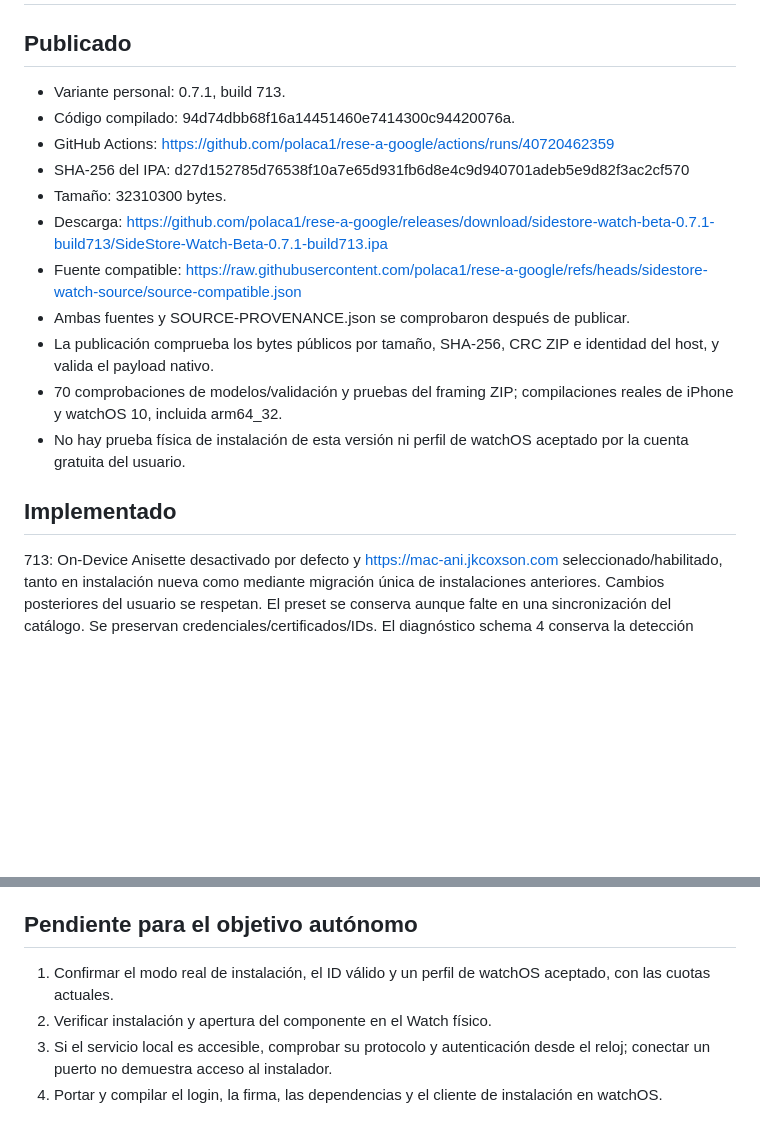
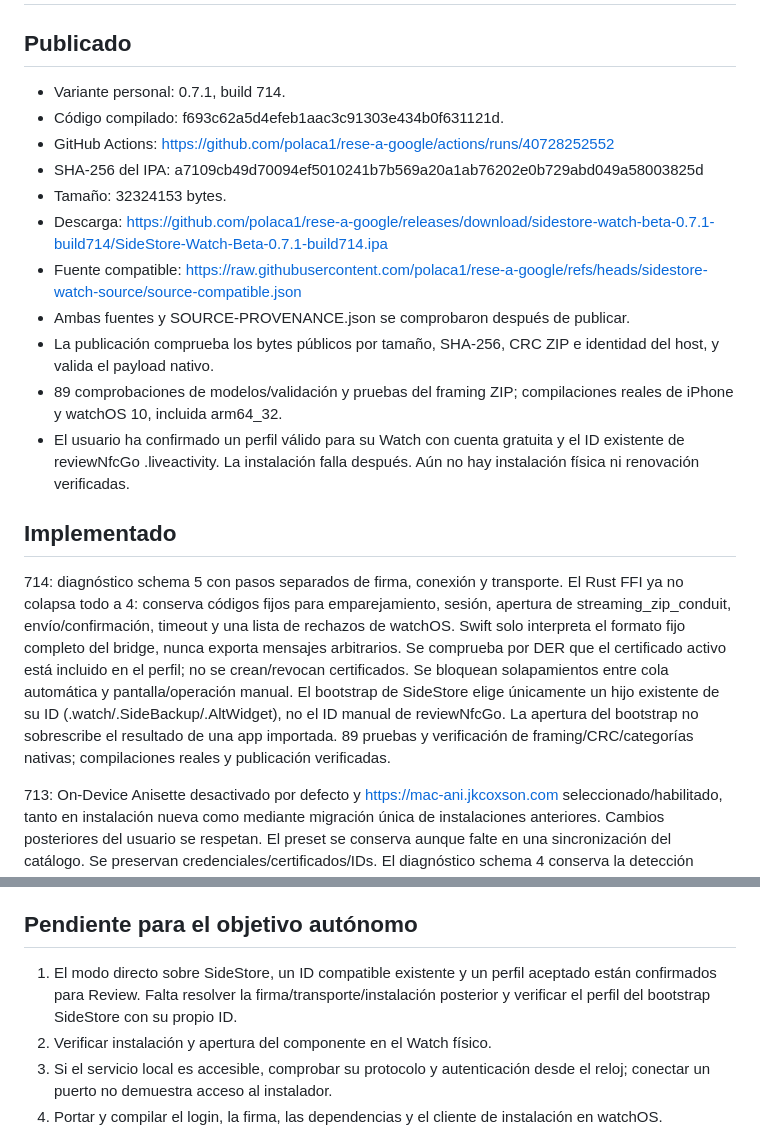
Before and after one commit to polaca1/rese-a-google, a Markdown page: watch-beta/STATUS.md, 2 parts joined by grey strips. Drawn GitHub-style; blank space fills up the shorter version.

Commit message:
Record verified 714 release, accepted physical Watch profile and pending installation diagnostic [skip ci]

```diff
--- a/watch-beta/STATUS.md
+++ b/watch-beta/STATUS.md
@@ -2,19 +2,21 @@
 
 ## Publicado
 
-- Variante personal: 0.7.1, build 713.
-- Código compilado: 94d74dbb68f16a14451460e7414300c94420076a.
-- GitHub Actions: https://github.com/polaca1/rese-a-google/actions/runs/40720462359
-- SHA-256 del IPA: d27d152785d76538f10a7e65d931fb6d8e4c9d940701adeb5e9d82f3ac2cf570
-- Tamaño: 32310300 bytes.
-- Descarga: https://github.com/polaca1/rese-a-google/releases/download/sidestore-watch-beta-0.7.1-build713/SideStore-Watch-Beta-0.7.1-build713.ipa
+- Variante personal: 0.7.1, build 714.
+- Código compilado: f693c62a5d4efeb1aac3c91303e434b0f631121d.
+- GitHub Actions: https://github.com/polaca1/rese-a-google/actions/runs/40728252552
+- SHA-256 del IPA: a7109cb49d70094ef5010241b7b569a20a1ab76202e0b729abd049a58003825d
+- Tamaño: 32324153 bytes.
+- Descarga: https://github.com/polaca1/rese-a-google/releases/download/sidestore-watch-beta-0.7.1-build714/SideStore-Watch-Beta-0.7.1-build714.ipa
 - Fuente compatible: https://raw.githubusercontent.com/polaca1/rese-a-google/refs/heads/sidestore-watch-source/source-compatible.json
 - Ambas fuentes y SOURCE-PROVENANCE.json se comprobaron después de publicar.
 - La publicación comprueba los bytes públicos por tamaño, SHA-256, CRC ZIP e identidad del host, y valida el payload nativo.
-- 70 comprobaciones de modelos/validación y pruebas del framing ZIP; compilaciones reales de iPhone y watchOS 10, incluida arm64_32.
-- No hay prueba física de instalación de esta versión ni perfil de watchOS aceptado por la cuenta gratuita del usuario.
+- 89 comprobaciones de modelos/validación y pruebas del framing ZIP; compilaciones reales de iPhone y watchOS 10, incluida arm64_32.
+- El usuario ha confirmado un perfil válido para su Watch con cuenta gratuita y el ID existente de reviewNfcGo .liveactivity. La instalación falla después. Aún no hay instalación física ni renovación verificadas.
 
 ## Implementado
+
+714: diagnóstico schema 5 con pasos separados de firma, conexión y transporte. El Rust FFI ya no colapsa todo a 4: conserva códigos fijos para emparejamiento, sesión, apertura de streaming_zip_conduit, envío/confirmación, timeout y una lista de rechazos de watchOS. Swift solo interpreta el formato fijo completo del bridge, nunca exporta mensajes arbitrarios. Se comprueba por DER que el certificado activo está incluido en el perfil; no se crean/revocan certificados. Se bloquean solapamientos entre cola automática y pantalla/operación manual. El bootstrap de SideStore elige únicamente un hijo existente de su ID (.watch/.SideBackup/.AltWidget), no el ID manual de reviewNfcGo. La apertura del bootstrap no sobrescribe el resultado de una app importada. 89 pruebas y verificación de framing/CRC/categorías nativas; compilaciones reales y publicación verificadas.
 
 713: On-Device Anisette desactivado por defecto y https://mac-ani.jkcoxson.com seleccionado/habilitado, tanto en instalación nueva como mediante migración única de instalaciones anteriores. Cambios posteriores del usuario se respetan. El preset se conserva aunque falte en una sincronización del catálogo. Se preservan credenciales/certificados/IDs. El diagnóstico schema 4 conserva la detección correcta del Watch ante errores posteriores de cuenta y distingue resolveTeam, fetchAnisette y listAppIDs con categorías fijas y código numérico. No se exportan mensajes completos ni identificadores. Las 70 pruebas cubren la regresión y la migración.
 
@@ -43,7 +45,7 @@ Las actualizaciones de la variante se buscan al abrirla desde las dos URLs permi
 
 ## Pendiente para el objetivo autónomo
 
-1. Confirmar el modo real de instalación, el ID válido y un perfil de watchOS aceptado, con las cuotas actuales.
+1. El modo directo sobre SideStore, un ID compatible existente y un perfil aceptado están confirmados para Review. Falta resolver la firma/transporte/instalación posterior y verificar el perfil del bootstrap SideStore con su propio ID.
 2. Verificar instalación y apertura del componente en el Watch físico.
 3. Si el servicio local es accesible, comprobar su protocolo y autenticación desde el reloj; conectar un puerto no demuestra acceso al instalador.
 4. Portar y compilar el login, la firma, las dependencias y el cliente de instalación en watchOS. CodeSignKit y GSACryptoKit declaran watchOS; AnisetteKit declara iOS/macOS y su integración completa no se ha verificado en Watch. La declaración de plataformas no acredita el recorrido funcional.
```
